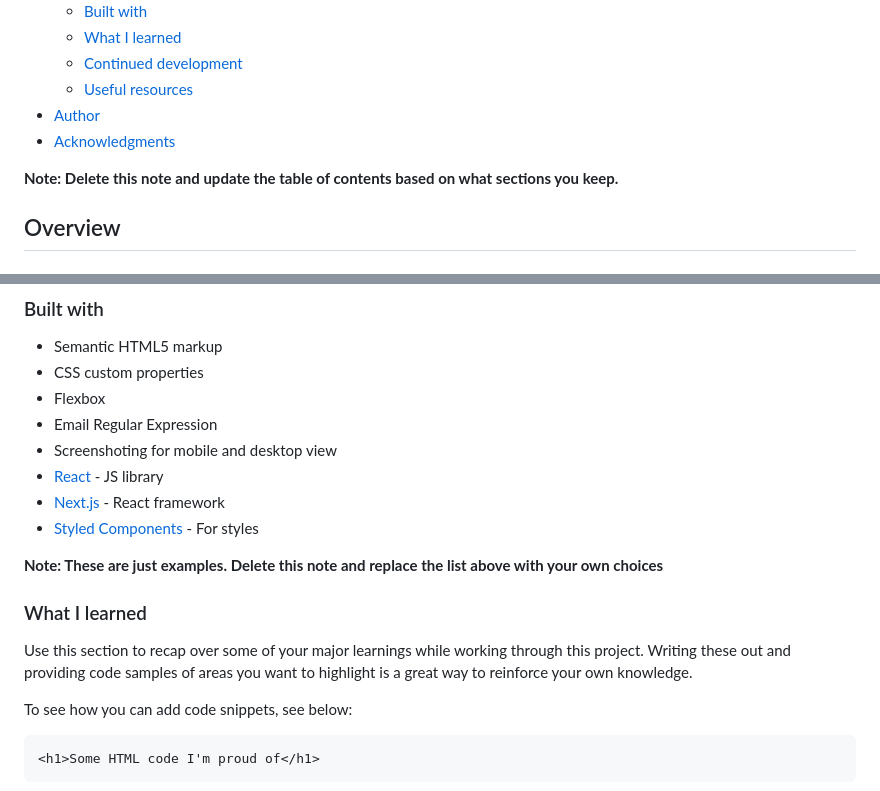
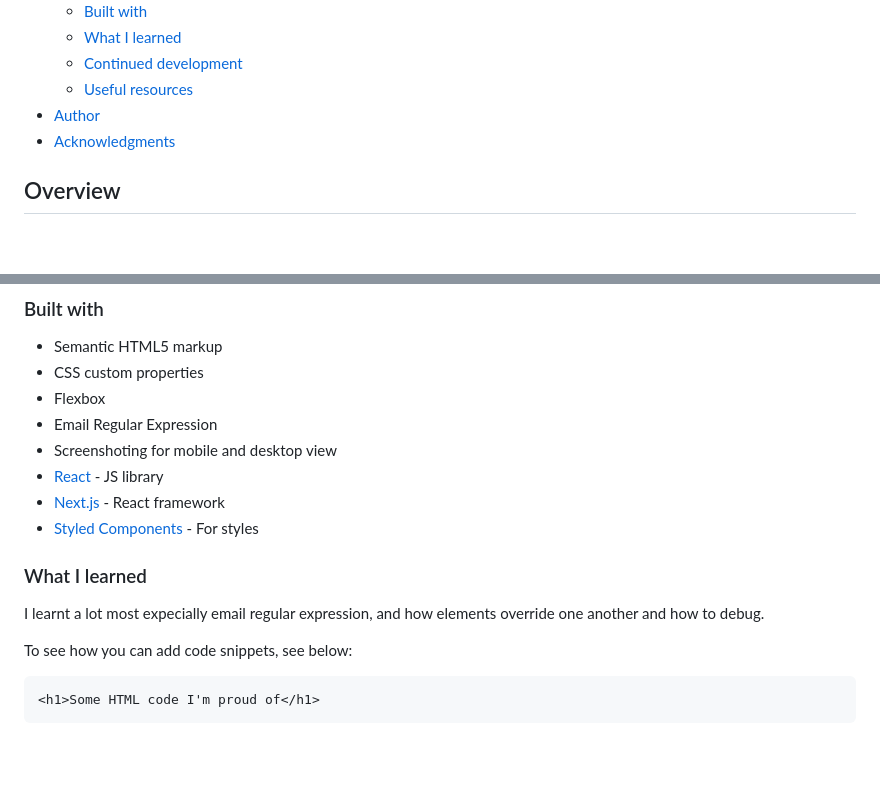
Before and after one commit to emmanuelayo-del/newsletter-sign-up-with-success-message-main, a Markdown page: README.md, 2 parts joined by grey strips. Drawn GitHub-style; blank space fills up the shorter version.

```diff
--- a/README.md
+++ b/README.md
@@ -15,8 +15,6 @@ This is a solution to the [Newsletter sign-up form with success message challeng
   - [Useful resources](#useful-resources)
 - [Author](#author)
 - [Acknowledgments](#acknowledgments)
-
-**Note: Delete this note and update the table of contents based on what sections you keep.**
 
 ## Overview
 
@@ -63,11 +53,9 @@ Then crop/optimize/edit your image however you like, add it to your project, and
 - [Next.js](https://nextjs.org/) - React framework
 - [Styled Components](https://styled-components.com/) - For styles
 
-**Note: These are just examples. Delete this note and replace the list above with your own choices**
-
 ### What I learned
 
-Use this section to recap over some of your major learnings while working through this project. Writing these out and providing code samples of areas you want to highlight is a great way to reinforce your own knowledge.
+I learnt a lot most expecially email regular expression, and how elements override one another and how to debug.
 
 To see how you can add code snippets, see below:
 
```
Also changed, not shown: other parts of README.md (+7 -23 lines).
